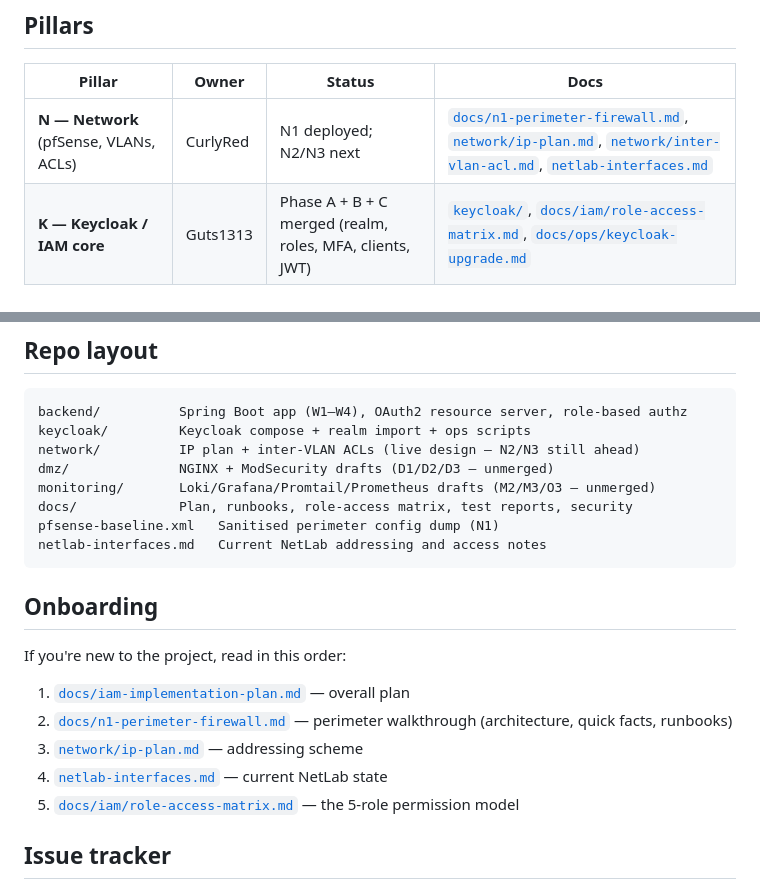
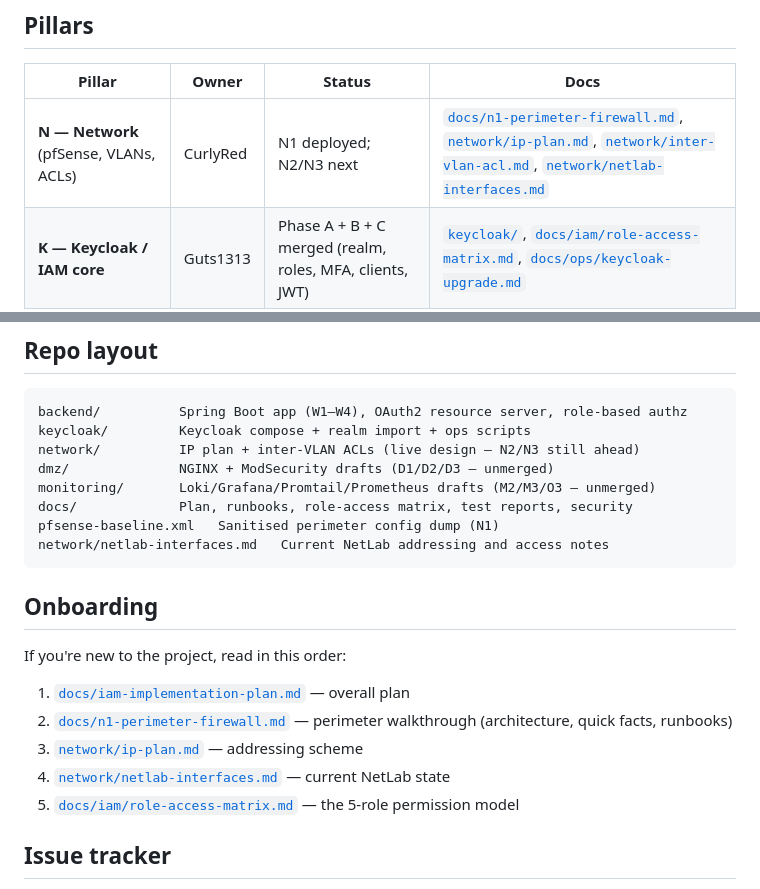
Before and after one commit to Guts1313/CYBERGROUP, a Markdown page: README.md, 2 parts joined by grey strips. GitHub-like rendering.

````diff
--- a/README.md
+++ b/README.md
@@ -8,7 +8,7 @@ Group J / Fontys S7 proof-of-concept for centralised identity & access managemen
 
 | Pillar | Owner | Status | Docs |
 |---|---|---|---|
-| **N — Network** (pfSense, VLANs, ACLs) | CurlyRed | N1 deployed; N2/N3 next | [`docs/n1-perimeter-firewall.md`](docs/n1-perimeter-firewall.md), [`network/ip-plan.md`](network/ip-plan.md), [`network/inter-vlan-acl.md`](network/inter-vlan-acl.md), [`netlab-interfaces.md`](netlab-interfaces.md) |
+| **N — Network** (pfSense, VLANs, ACLs) | CurlyRed | N1 deployed; N2/N3 next | [`docs/n1-perimeter-firewall.md`](docs/n1-perimeter-firewall.md), [`network/ip-plan.md`](network/ip-plan.md), [`network/inter-vlan-acl.md`](network/inter-vlan-acl.md), [`network/netlab-interfaces.md`](network/netlab-interfaces.md) |
 | **K — Keycloak / IAM core** | Guts1313 | Phase A + B + C merged (realm, roles, MFA, clients, JWT) | [`keycloak/`](keycloak/), [`docs/iam/role-access-matrix.md`](docs/iam/role-access-matrix.md), [`docs/ops/keycloak-upgrade.md`](docs/ops/keycloak-upgrade.md) |
 | **W — Web app / RBAC** | Guts1313 | W1–W5 merged | [`backend/`](backend/), [`docs/iam/role-access-matrix.md`](docs/iam/role-access-matrix.md) |
 | **D — DMZ (NGINX + WAF)** | CurlyRed | drafts ready (D1/D2/D3) | [`dmz/`](dmz/) (unmerged drafts) |
@@ -39,7 +39,7 @@ dmz/              NGINX + ModSecurity drafts (D1/D2/D3 — unmerged)
 monitoring/       Loki/Grafana/Promtail/Prometheus drafts (M2/M3/O3 — unmerged)
 docs/             Plan, runbooks, role-access matrix, test reports, security
 pfsense-baseline.xml   Sanitised perimeter config dump (N1)
-netlab-interfaces.md   Current NetLab addressing and access notes
+network/netlab-interfaces.md   Current NetLab addressing and access notes
 ```
 
 ## Onboarding
@@ -49,7 +49,7 @@ If you're new to the project, read in this order:
 1. [`docs/iam-implementation-plan.md`](docs/iam-implementation-plan.md) — overall plan
 2. [`docs/n1-perimeter-firewall.md`](docs/n1-perimeter-firewall.md) — perimeter walkthrough (architecture, quick facts, runbooks)
 3. [`network/ip-plan.md`](network/ip-plan.md) — addressing scheme
-4. [`netlab-interfaces.md`](netlab-interfaces.md) — current NetLab state
+4. [`network/netlab-interfaces.md`](network/netlab-interfaces.md) — current NetLab state
 5. [`docs/iam/role-access-matrix.md`](docs/iam/role-access-matrix.md) — the 5-role permission model
 
 ## Issue tracker
````
Also changed, not shown: netlab-interfaces.md (deleted, +0 -61 lines).
